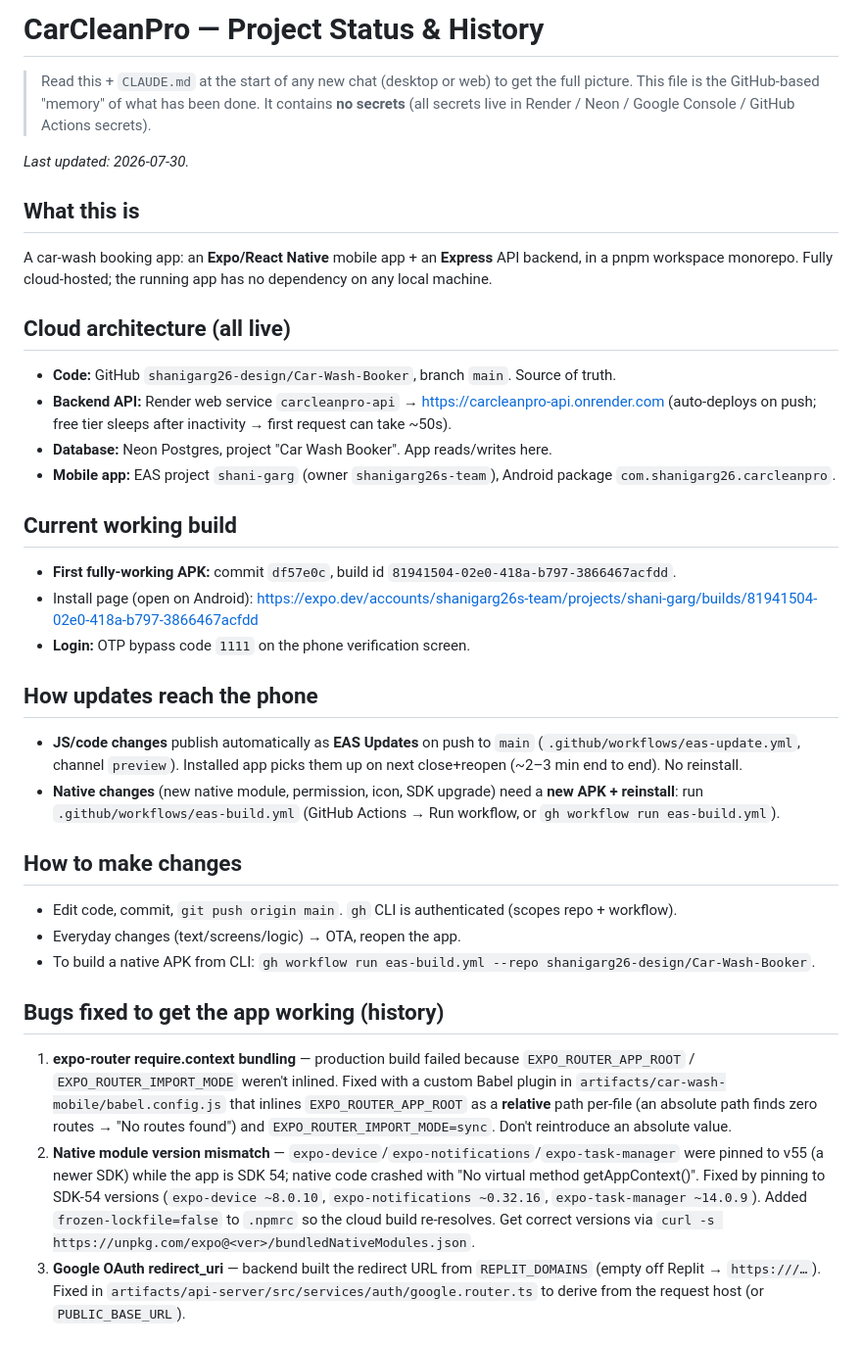
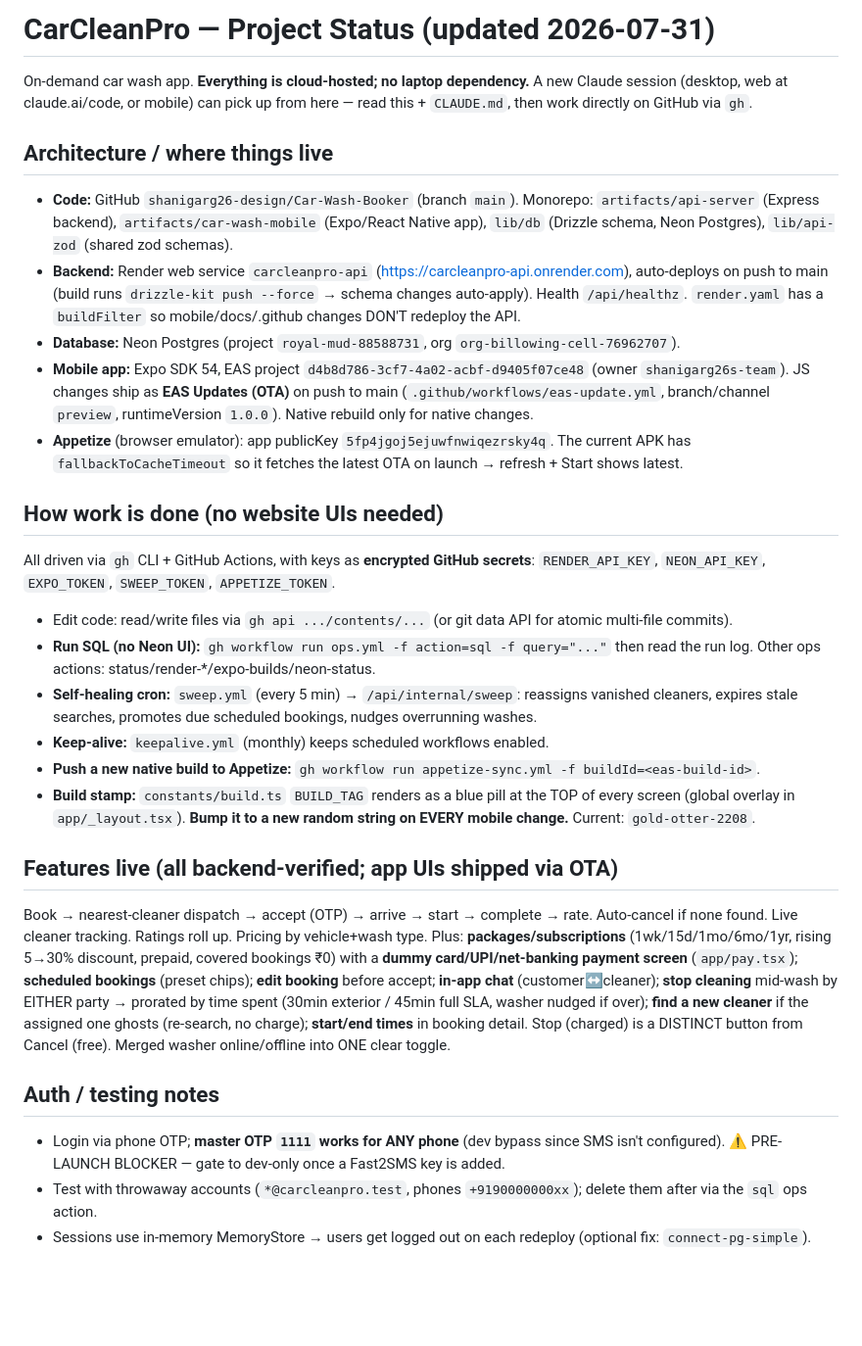
Before and after one commit to shanigarg26-design/Car-Wash-Booker, a Markdown page: PROJECT-STATUS.md, the part around one of its changes. Shown at 98% size. Rendered like a GitHub page; blank space fills up the shorter version.

Commit message:
Update PROJECT-STATUS for seamless handoff to a phone/web session

```diff
--- a/PROJECT-STATUS.md
+++ b/PROJECT-STATUS.md
@@ -1,52 +1,39 @@
-# CarCleanPro — Project Status & History
+# CarCleanPro — Project Status (updated 2026-07-31)
 
-> Read this + `CLAUDE.md` at the start of any new chat (desktop or web) to get the full picture.
-> This file is the GitHub-based "memory" of what has been done. It contains **no secrets**
-> (all secrets live in Render / Neon / Google Console / GitHub Actions secrets).
+On-demand car wash app. **Everything is cloud-hosted; no laptop dependency.** A new
+Claude session (desktop, web at claude.ai/code, or mobile) can pick up from here — read
+this + `CLAUDE.md`, then work directly on GitHub via `gh`.
 
-_Last updated: 2026-07-30._
+## Architecture / where things live
+- **Code:** GitHub `shanigarg26-design/Car-Wash-Booker` (branch `main`). Monorepo:
+  `artifacts/api-server` (Express backend), `artifacts/car-wash-mobile` (Expo/React Native app),
+  `lib/db` (Drizzle schema, Neon Postgres), `lib/api-zod` (shared zod schemas).
+- **Backend:** Render web service `carcleanpro-api` (https://carcleanpro-api.onrender.com),
+  auto-deploys on push to main (build runs `drizzle-kit push --force` → schema changes auto-apply).
+  Health `/api/healthz`. `render.yaml` has a `buildFilter` so mobile/docs/.github changes DON'T redeploy the API.
+- **Database:** Neon Postgres (project `royal-mud-88588731`, org `org-billowing-cell-76962707`).
+- **Mobile app:** Expo SDK 54, EAS project `d4b8d786-3cf7-4a02-acbf-d9405f07ce48` (owner `shanigarg26s-team`).
+  JS changes ship as **EAS Updates (OTA)** on push to main (`.github/workflows/eas-update.yml`, branch/channel `preview`, runtimeVersion `1.0.0`). Native rebuild only for native changes.
+- **Appetize** (browser emulator): app publicKey `5fp4jgoj5ejuwfnwiqezrsky4q`. The current APK
+  has `fallbackToCacheTimeout` so it fetches the latest OTA on launch → refresh + Start shows latest.
 
-## What this is
-A car-wash booking app: an **Expo/React Native** mobile app + an **Express** API backend, in a pnpm
-workspace monorepo. Fully cloud-hosted; the running app has no dependency on any local machine.
+## How work is done (no website UIs needed)
+All driven via `gh` CLI + GitHub Actions, with keys as **encrypted GitHub secrets**:
+`RENDER_API_KEY`, `NEON_API_KEY`, `EXPO_TOKEN`, `SWEEP_TOKEN`, `APPETIZE_TOKEN`.
+- Edit code: read/write files via `gh api .../contents/...` (or git data API for atomic multi-file commits).
+- **Run SQL (no Neon UI):** `gh workflow run ops.yml -f action=sql -f query="..."` then read the run log. Other ops actions: status/render-*/expo-builds/neon-status.
+- **Self-healing cron:** `sweep.yml` (every 5 min) → `/api/internal/sweep`: reassigns vanished cleaners, expires stale searches, promotes due scheduled bookings, nudges overrunning washes.
+- **Keep-alive:** `keepalive.yml` (monthly) keeps scheduled workflows enabled.
+- **Push a new native build to Appetize:** `gh workflow run appetize-sync.yml -f buildId=<eas-build-id>`.
+- **Build stamp:** `constants/build.ts` `BUILD_TAG` renders as a blue pill at the TOP of every screen (global overlay in `app/_layout.tsx`). **Bump it to a new random string on EVERY mobile change.** Current: `gold-otter-2208`.
 
-## Cloud architecture (all live)
-- **Code:** GitHub `shanigarg26-design/Car-Wash-Booker`, branch `main`. Source of truth.
-- **Backend API:** Render web service `carcleanpro-api` → https://carcleanpro-api.onrender.com
-  (auto-deploys on push; free tier sleeps after inactivity → first request can take ~50s).
-- **Database:** Neon Postgres, project "Car Wash Booker". App reads/writes here.
-- **Mobile app:** EAS project `shani-garg` (owner `shanigarg26s-team`), Android package
-  `com.shanigarg26.carcleanpro`.
+## Features live (all backend-verified; app UIs shipped via OTA)
+Book → nearest-cleaner dispatch → accept (OTP) → arrive → start → complete → rate.
+Auto-cancel if none found. Live cleaner tracking. Ratings roll up. Pricing by vehicle+wash type.
+Plus: **packages/subscriptions** (1wk/15d/1mo/6mo/1yr, rising 5→30% discount, prepaid, covered bookings ₹0) with a **dummy card/UPI/net-banking payment screen** (`app/pay.tsx`); **scheduled bookings** (preset chips); **edit booking** before accept; **in-app chat** (customer↔cleaner); **stop cleaning** mid-wash by EITHER party → prorated by time spent (30min exterior / 45min full SLA, washer nudged if over); **find a new cleaner** if the assigned one ghosts (re-search, no charge); **start/end times** in booking detail. Stop (charged) is a DISTINCT button from Cancel (free). Merged washer online/offline into ONE clear toggle.
 
-## Current working build
-- **First fully-working APK:** commit `df57e0c`, build id `81941504-02e0-418a-b797-3866467acfdd`.
-- Install page (open on Android): https://expo.dev/accounts/shanigarg26s-team/projects/shani-garg/builds/81941504-02e0-418a-b797-3866467acfdd
-- **Login:** OTP bypass code `1111` on the phone verification screen.
+## Auth / testing notes
+- Login via phone OTP; **master OTP `1111` works for ANY phone** (dev bypass since SMS isn't configured). ⚠️ PRE-LAUNCH BLOCKER — gate to dev-only once a Fast2SMS key is added.
+- Test with throwaway accounts (`*@carcleanpro.test`, phones `+9190000000xx`); delete them after via the `sql` ops action.
+- Sessions use in-memory MemoryStore → users get logged out on each redeploy (optional fix: `connect-pg-simple`).
 
-## How updates reach the phone
-- **JS/code changes** publish automatically as **EAS Updates** on push to `main`
-  (`.github/workflows/eas-update.yml`, channel `preview`). Installed app picks them up on next
-  close+reopen (~2–3 min end to end). No reinstall.
-- **Native changes** (new native module, permission, icon, SDK upgrade) need a **new APK + reinstall**:
-  run `.github/workflows/eas-build.yml` (GitHub Actions → Run workflow, or `gh workflow run eas-build.yml`).
-
-## How to make changes
-- Edit code, commit, `git push origin main`. `gh` CLI is authenticated (scopes repo + workflow).
-- Everyday changes (text/screens/logic) → OTA, reopen the app.
-- To build a native APK from CLI: `gh workflow run eas-build.yml --repo shanigarg26-design/Car-Wash-Booker`.
-
-## Bugs fixed to get the app working (history)
-1. **expo-router require.context bundling** — production build failed because `EXPO_ROUTER_APP_ROOT` /
-   `EXPO_ROUTER_IMPORT_MODE` weren't inlined. Fixed with a custom Babel plugin in
-   `artifacts/car-wash-mobile/babel.config.js` that inlines `EXPO_ROUTER_APP_ROOT` as a **relative**
-   path per-file (an absolute path finds zero routes → "No routes found") and `EXPO_ROUTER_IMPORT_MODE=sync`.
-   Don't reintroduce an absolute value.
-2. **Native module version mismatch** — `expo-device`/`expo-notifications`/`expo-task-manager` were pinned
-   to v55 (a newer SDK) while the app is SDK 54; native code crashed with "No virtual method
-   getAppContext()". Fixed by pinning to SDK-54 versions (`expo-device ~8.0.10`,
-   `expo-notifications ~0.32.16`, `expo-task-manager ~14.0.9`). Added `frozen-lockfile=false` to `.npmrc`
-   so the cloud build re-resolves. Get correct versions via `curl -s https://unpkg.com/expo@<ver>/bundledNativeModules.json`.
-3. **Google OAuth redirect_uri** — backend built the redirect URL from `REPLIT_DOMAINS` (empty off Replit →
-   `https:///…`). Fixed in `artifacts/api-server/src/services/auth/google.router.ts` to derive from the
-   request host (or `PUBLIC_BASE_URL`).
-
```
Also changed, not shown: other parts of PROJECT-STATUS.md (+2 -26 lines).
